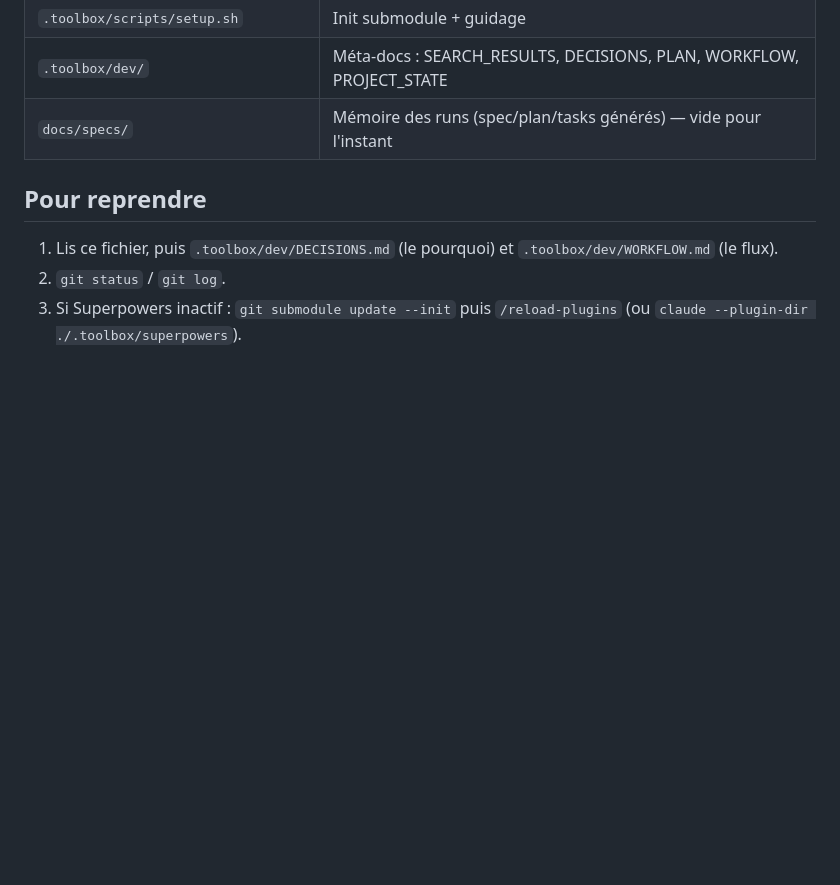
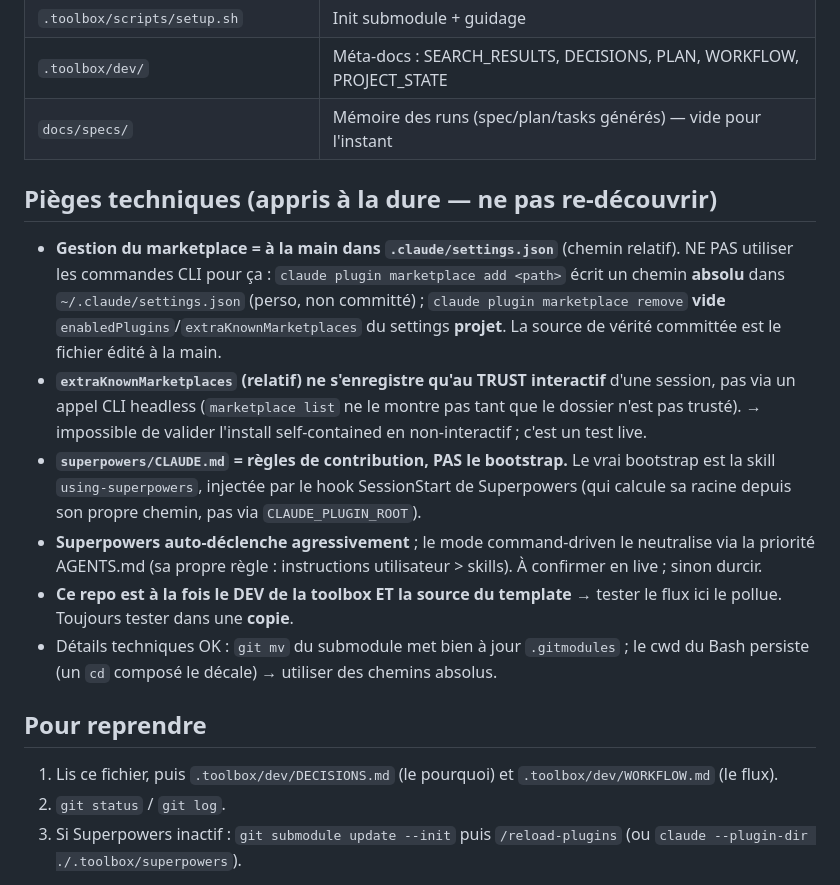
Before and after one commit to petite-olive-verte/mri-code, a Markdown page: .toolbox/dev/PROJECT_STATE.md, the part around the change. Rendered like a GitHub page; blank space fills up the shorter version.

Commit message:
docs: PROJECT_STATE — section "pièges techniques" pour la reprise
Capture les apprentissages non-évidents (CLI marketplace vs settings committé,
extraKnownMarketplaces trust-only, bootstrap Superpowers, tension auto-trigger,
repo dev = source template, cwd Bash) pour une reprise sans re-découverte.

Co-Authored-By: Claude Opus 4.8 <noreply@anthropic.com>

```diff
--- a/.toolbox/dev/PROJECT_STATE.md
+++ b/.toolbox/dev/PROJECT_STATE.md
@@ -62,6 +62,25 @@ b1f5caf..b8d4b93  Lots 0-6 (build initial)
 | `.toolbox/dev/` | Méta-docs : SEARCH_RESULTS, DECISIONS, PLAN, WORKFLOW, PROJECT_STATE |
 | `docs/specs/` | Mémoire des runs (spec/plan/tasks générés) — vide pour l'instant |
 
+## Pièges techniques (appris à la dure — ne pas re-découvrir)
+- **Gestion du marketplace = à la main dans `.claude/settings.json`** (chemin relatif). NE PAS utiliser
+  les commandes CLI pour ça : `claude plugin marketplace add <path>` écrit un chemin **absolu** dans
+  `~/.claude/settings.json` (perso, non committé) ; `claude plugin marketplace remove` **vide**
+  `enabledPlugins`/`extraKnownMarketplaces` du settings **projet**. La source de vérité committée est
+  le fichier édité à la main.
+- **`extraKnownMarketplaces` (relatif) ne s'enregistre qu'au TRUST interactif** d'une session, pas via
+  un appel CLI headless (`marketplace list` ne le montre pas tant que le dossier n'est pas trusté).
+  → impossible de valider l'install self-contained en non-interactif ; c'est un test live.
+- **`superpowers/CLAUDE.md` = règles de contribution, PAS le bootstrap.** Le vrai bootstrap est la skill
+  `using-superpowers`, injectée par le hook SessionStart de Superpowers (qui calcule sa racine depuis
+  son propre chemin, pas via `CLAUDE_PLUGIN_ROOT`).
+- **Superpowers auto-déclenche agressivement** ; le mode command-driven le neutralise via la priorité
+  AGENTS.md (sa propre règle : instructions utilisateur > skills). À confirmer en live ; sinon durcir.
+- **Ce repo est à la fois le DEV de la toolbox ET la source du template** → tester le flux ici le
+  pollue. Toujours tester dans une **copie**.
+- Détails techniques OK : `git mv` du submodule met bien à jour `.gitmodules` ; le cwd du Bash persiste
+  (un `cd` composé le décale) → utiliser des chemins absolus.
+
 ## Pour reprendre
 1. Lis ce fichier, puis `.toolbox/dev/DECISIONS.md` (le pourquoi) et `.toolbox/dev/WORKFLOW.md` (le flux).
 2. `git status` / `git log`.
```
